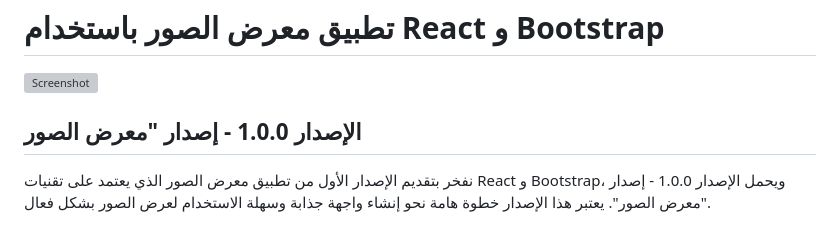
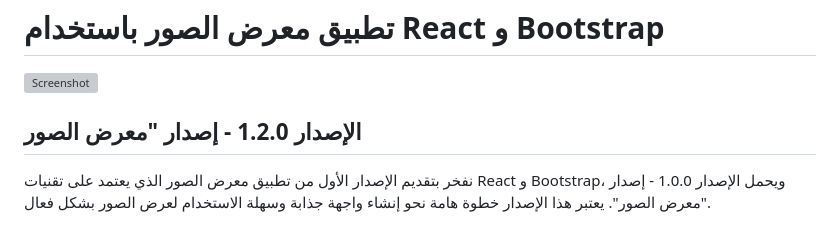
Before and after one commit to modarsoos/photo-gallery-react-bootstrap-push, a Markdown page: README.md, the part around the change. Rendered like a GitHub page; grey boxes are pictures that could not be loaded.

```diff
--- a/README.md
+++ b/README.md
@@ -1,7 +1,7 @@
 # تطبيق معرض الصور باستخدام React و Bootstrap
 ![Screenshot](2023-10-18%2020_02_42-Window.png)
 
-## الإصدار 1.0.0 - إصدار "معرض الصور
+## الإصدار 1.2.0 - إصدار "معرض الصور
 
 نفخر بتقديم الإصدار الأول من تطبيق معرض الصور الذي يعتمد على تقنيات React و Bootstrap، ويحمل الإصدار 1.0.0 - إصدار "معرض الصور". يعتبر هذا الإصدار خطوة هامة نحو إنشاء واجهة جذابة وسهلة الاستخدام لعرض الصور بشكل فعال.
 
```
